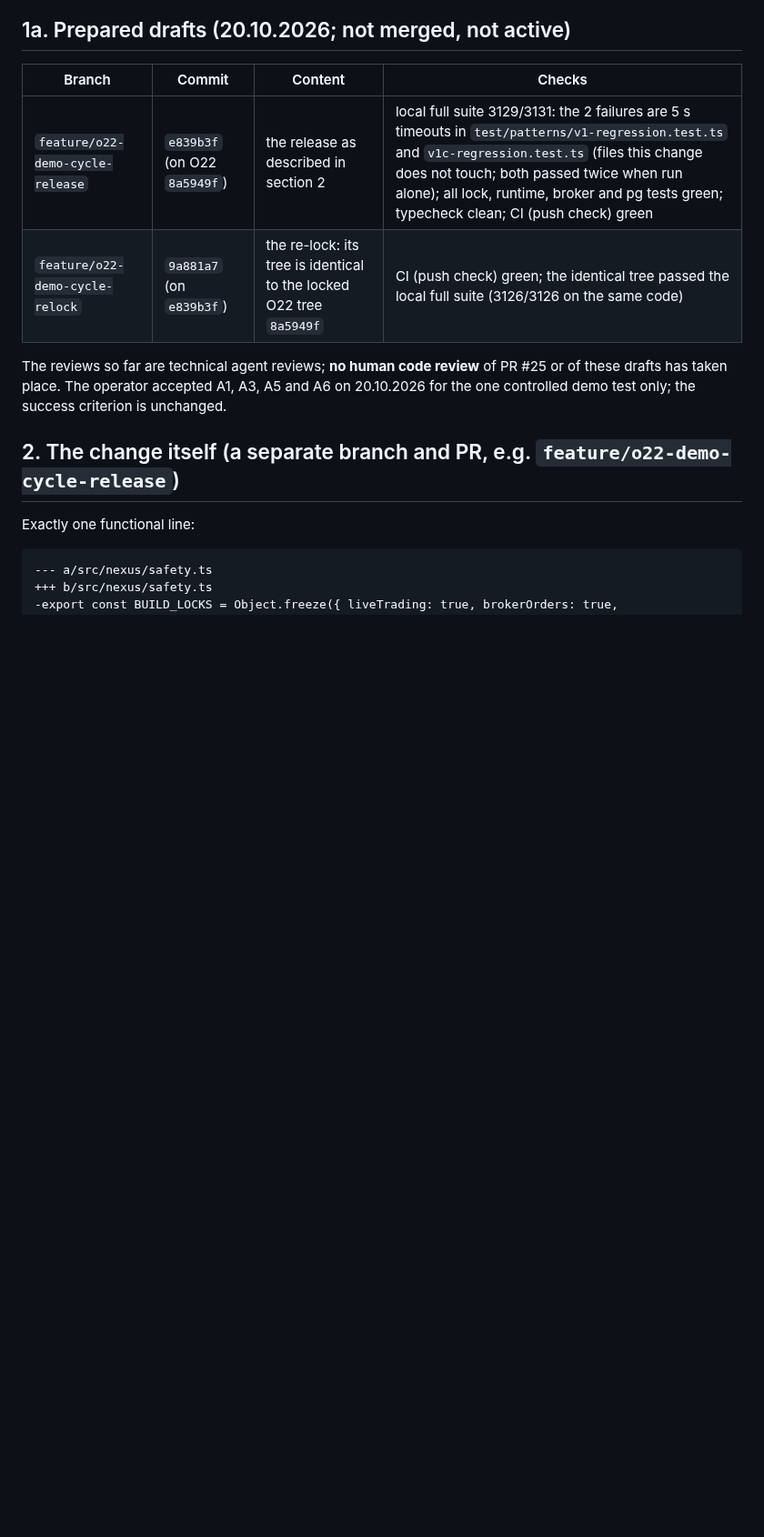
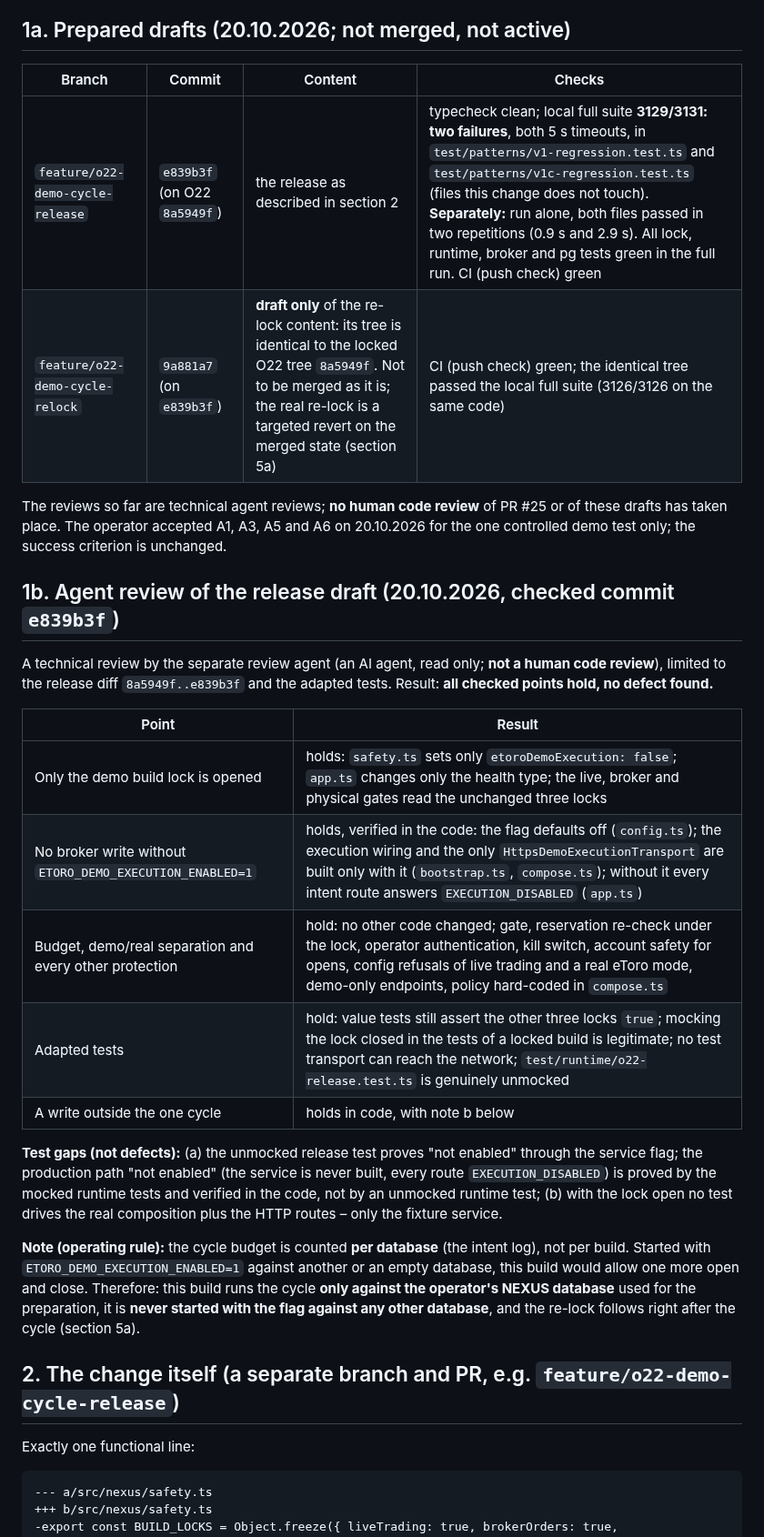
Before and after one commit to vorburgerlucp-svg/Trading, a Markdown page: docs/O22_DEMO_RELEASE_PROPOSAL.md, the part around one of its changes. Shown at 91% size. Rendered like a GitHub page; blank space fills up the shorter version.

```diff
--- a/docs/O22_DEMO_RELEASE_PROPOSAL.md
+++ b/docs/O22_DEMO_RELEASE_PROPOSAL.md
@@ -20,10 +20,26 @@ Context: `docs/O22_ETORO_DEMO_TRADING_E2E_V1.md`, section 17 (review, runbook, s
 
 | Branch | Commit | Content | Checks |
 |---|---|---|---|
-| `feature/o22-demo-cycle-release` | `e839b3f` (on O22 `8a5949f`) | the release as described in section 2 | local full suite 3129/3131: the 2 failures are 5 s timeouts in `test/patterns/v1-regression.test.ts` and `v1c-regression.test.ts` (files this change does not touch; both passed twice when run alone); all lock, runtime, broker and pg tests green; typecheck clean; CI (push check) green |
-| `feature/o22-demo-cycle-relock` | `9a881a7` (on `e839b3f`) | the re-lock: its tree is identical to the locked O22 tree `8a5949f` | CI (push check) green; the identical tree passed the local full suite (3126/3126 on the same code) |
+| `feature/o22-demo-cycle-release` | `e839b3f` (on O22 `8a5949f`) | the release as described in section 2 | typecheck clean; local full suite **3129/3131: two failures**, both 5 s timeouts, in `test/patterns/v1-regression.test.ts` and `test/patterns/v1c-regression.test.ts` (files this change does not touch). **Separately:** run alone, both files passed in two repetitions (0.9 s and 2.9 s). All lock, runtime, broker and pg tests green in the full run. CI (push check) green |
+| `feature/o22-demo-cycle-relock` | `9a881a7` (on `e839b3f`) | **draft only** of the re-lock content: its tree is identical to the locked O22 tree `8a5949f`. Not to be merged as it is; the real re-lock is a targeted revert on the merged state (section 5a) | CI (push check) green; the identical tree passed the local full suite (3126/3126 on the same code) |
 
 The reviews so far are technical agent reviews; **no human code review** of PR #25 or of these drafts has taken place. The operator accepted A1, A3, A5 and A6 on 20.10.2026 for the one controlled demo test only; the success criterion is unchanged.
+
+## 1b. Agent review of the release draft (20.10.2026, checked commit `e839b3f`)
+
+A technical review by the separate review agent (an AI agent, read only; **not a human code review**), limited to the release diff `8a5949f..e839b3f` and the adapted tests. Result: **all checked points hold, no defect found.**
+
+| Point | Result |
+|---|---|
+| Only the demo build lock is opened | holds: `safety.ts` sets only `etoroDemoExecution: false`; `app.ts` changes only the health type; the live, broker and physical gates read the unchanged three locks |
+| No broker write without `ETORO_DEMO_EXECUTION_ENABLED=1` | holds, verified in the code: the flag defaults off (`config.ts`); the execution wiring and the only `HttpsDemoExecutionTransport` are built only with it (`bootstrap.ts`, `compose.ts`); without it every intent route answers `EXECUTION_DISABLED` (`app.ts`) |
+| Budget, demo/real separation and every other protection | hold: no other code changed; gate, reservation re-check under the lock, operator authentication, kill switch, account safety for opens, config refusals of live trading and a real eToro mode, demo-only endpoints, policy hard-coded in `compose.ts` |
+| Adapted tests | hold: value tests still assert the other three locks `true`; mocking the lock closed in the tests of a locked build is legitimate; no test transport can reach the network; `test/runtime/o22-release.test.ts` is genuinely unmocked |
+| A write outside the one cycle | holds in code, with note b below |
+
+**Test gaps (not defects):** (a) the unmocked release test proves "not enabled" through the service flag; the production path "not enabled" (the service is never built, every route `EXECUTION_DISABLED`) is proved by the mocked runtime tests and verified in the code, not by an unmocked runtime test; (b) with the lock open no test drives the real composition plus the HTTP routes – only the fixture service.
+
+**Note (operating rule):** the cycle budget is counted **per database** (the intent log), not per build. Started with `ETORO_DEMO_EXECUTION_ENABLED=1` against another or an empty database, this build would allow one more open and close. Therefore: this build runs the cycle **only against the operator's NEXUS database** used for the preparation, it is **never started with the flag against any other database**, and the re-lock follows right after the cycle (section 5a).
 
 ## 2. The change itself (a separate branch and PR, e.g. `feature/o22-demo-cycle-release`)
 
```
Also changed, not shown: other parts of docs/O22_DEMO_RELEASE_PROPOSAL.md (+18 -4 lines), docs/O22_ETORO_DEMO_TRADING_E2E_V1.md (+2 -1 lines).
